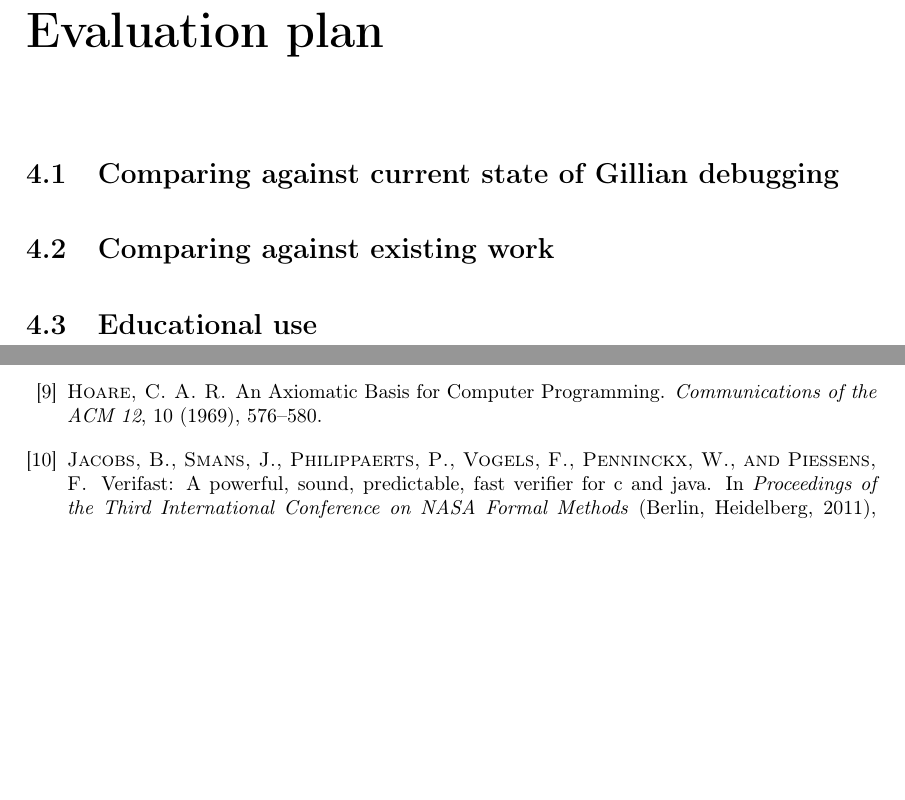
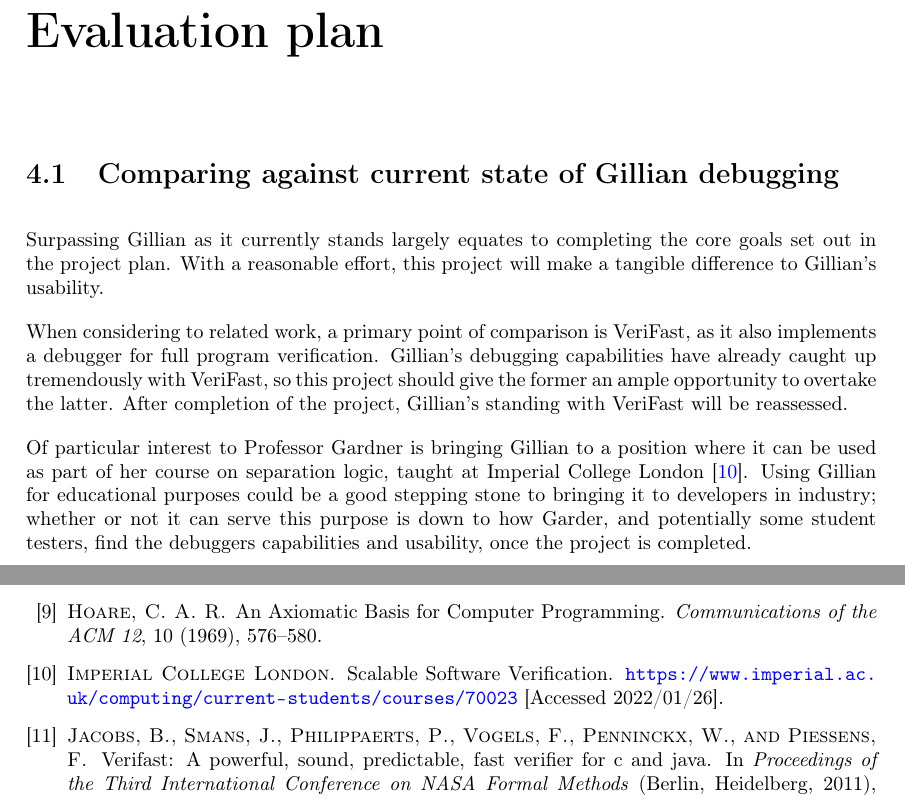
Before and after one commit to NatKarmios/final-year-project-report, a LaTeX thesis (main.tex, which reads content/evaluation.tex): two parts of pages 15 and 17 of 19, joined at a grey line, cut so that both start at the same text, the shorter picture padded with empty space. Compiled offline with pdfLaTeX.

Commit message:
Complete evaluation plan

```diff
--- a/content/evaluation.tex
+++ b/content/evaluation.tex
@@ -1,5 +1,22 @@
 \chapter{Evaluation plan}
 \label{cha:eval}
 \section{Comparing against current state of Gillian debugging}
-\section{Comparing against existing work}
-\section{Educational use}
+
+Surpassing Gillian as it currently stands largely equates to completing the
+core goals set out in the project plan. With a reasonable effort, this project
+will make a tangible difference to Gillian's usability.
+
+When considering to related work, a primary point of comparison is VeriFast, as
+it also implements a debugger for full program verification. Gillian's
+debugging capabilities have already caught up tremendously with VeriFast, so
+this project should give the former an ample opportunity to overtake the latter.
+After completion of the project, Gillian's standing with VeriFast will be
+reassessed.
+
+Of particular interest to Professor Gardner is bringing Gillian to a position
+where it can be used as part of her course on separation logic, taught at
+Imperial College London~\cite{sl-course}. Using Gillian for educational
+purposes could be a good stepping stone to bringing it to developers in
+industry; whether or not it can serve this purpose is down to how Garder, and
+potentially some student testers, find the debuggers capabilities and
+usability, once the project is completed.
```
Also changed, not shown: refs.bib (+6 -0 lines).
